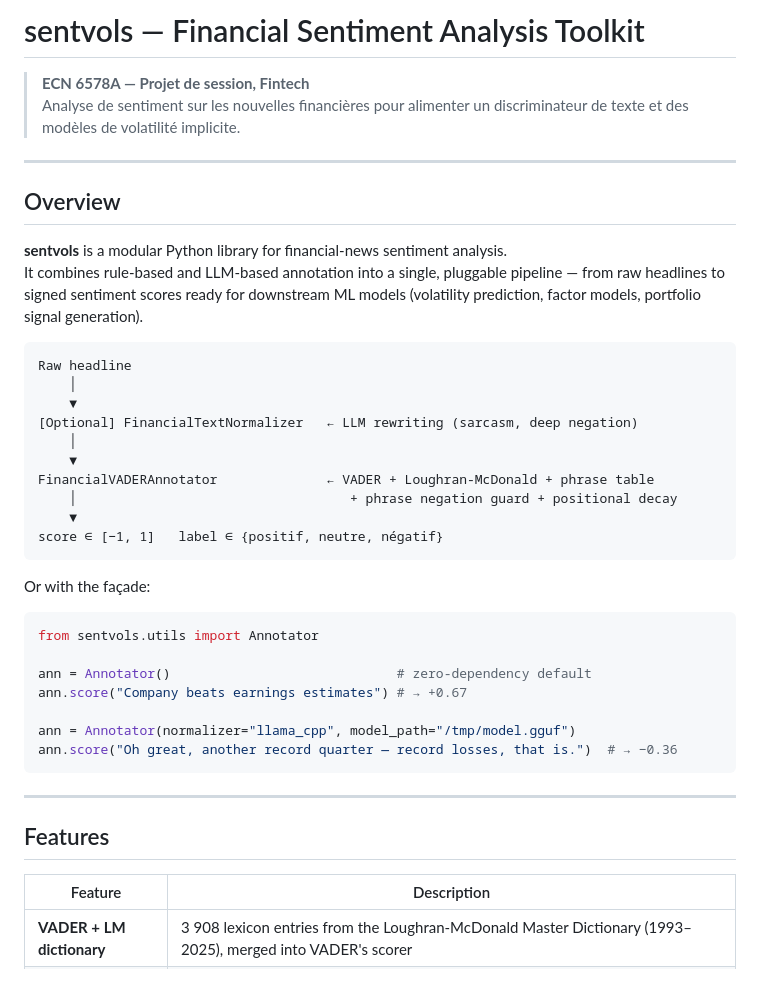
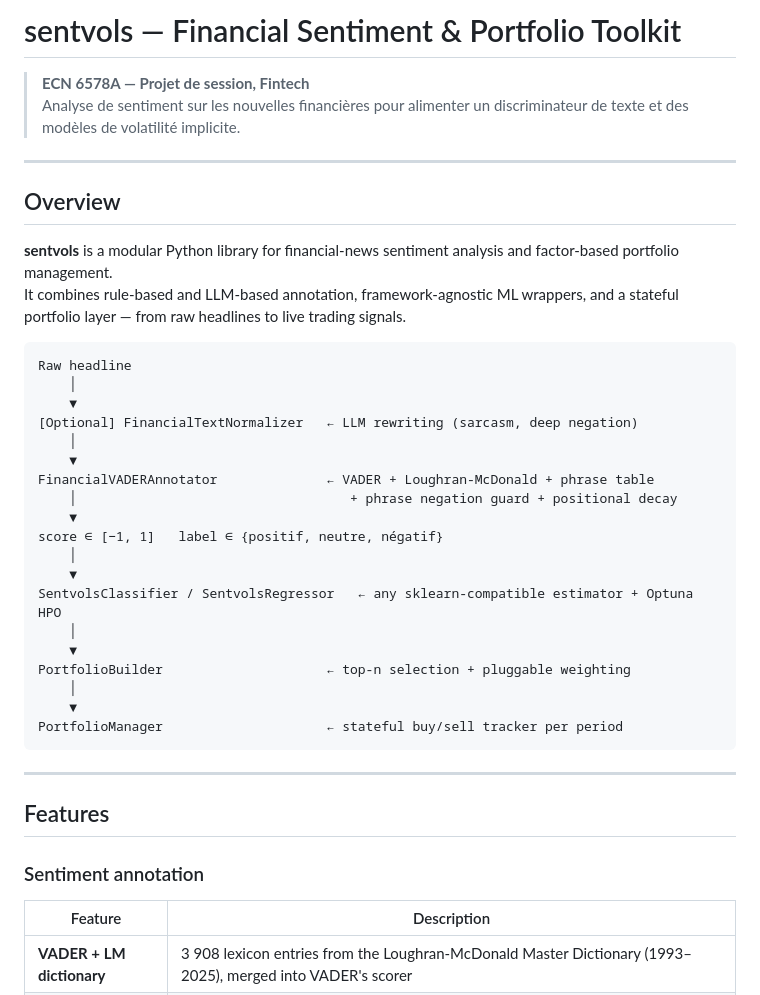
Before and after one commit to Seydifa/sentvols, a Markdown page: README.md, the part around one of its changes. Rendered like a GitHub page.

````diff
--- a/README.md
+++ b/README.md
@@ -1,4 +1,4 @@
-# sentvols — Financial Sentiment Analysis Toolkit
+# sentvols — Financial Sentiment & Portfolio Toolkit
 
 > **ECN 6578A — Projet de session, Fintech**
 > Analyse de sentiment sur les nouvelles financières pour alimenter un discriminateur de texte et des modèles de volatilité implicite.
@@ -7,8 +7,8 @@
 
 ## Overview
 
-**sentvols** is a modular Python library for financial-news sentiment analysis.
-It combines rule-based and LLM-based annotation into a single, pluggable pipeline — from raw headlines to signed sentiment scores ready for downstream ML models (volatility prediction, factor models, portfolio signal generation).
+**sentvols** is a modular Python library for financial-news sentiment analysis and factor-based portfolio management.
+It combines rule-based and LLM-based annotation, framework-agnostic ML wrappers, and a stateful portfolio layer — from raw headlines to live trading signals.
 
 ```
 Raw headline
@@ -21,23 +21,22 @@ FinancialVADERAnnotator              ← VADER + Loughran-McDonald + phrase tabl
     │                                   + phrase negation guard + positional decay
     ▼
 score ∈ [−1, 1]   label ∈ {positif, neutre, négatif}
-```
-
-Or with the façade:
-
-```python
-from sentvols.utils import Annotator
-
-ann = Annotator()                             # zero-dependency default
-ann.score("Company beats earnings estimates") # → +0.67
-
-ann = Annotator(normalizer="llama_cpp", model_path="/tmp/model.gguf")
-ann.score("Oh great, another record quarter — record losses, that is.")  # → −0.36
+    │
+    ▼
+SentvolsClassifier / SentvolsRegressor   ← any sklearn-compatible estimator + Optuna HPO
+    │
+    ▼
+PortfolioBuilder                     ← top-n selection + pluggable weighting
+    │
+    ▼
+PortfolioManager                     ← stateful buy/sell tracker per period
 ```
 
 ---
 
 ## Features
+
+### Sentiment annotation
 
 | Feature | Description |
 |---|---|
````
Also changed, not shown: other parts of README.md (+103 -33 lines).
